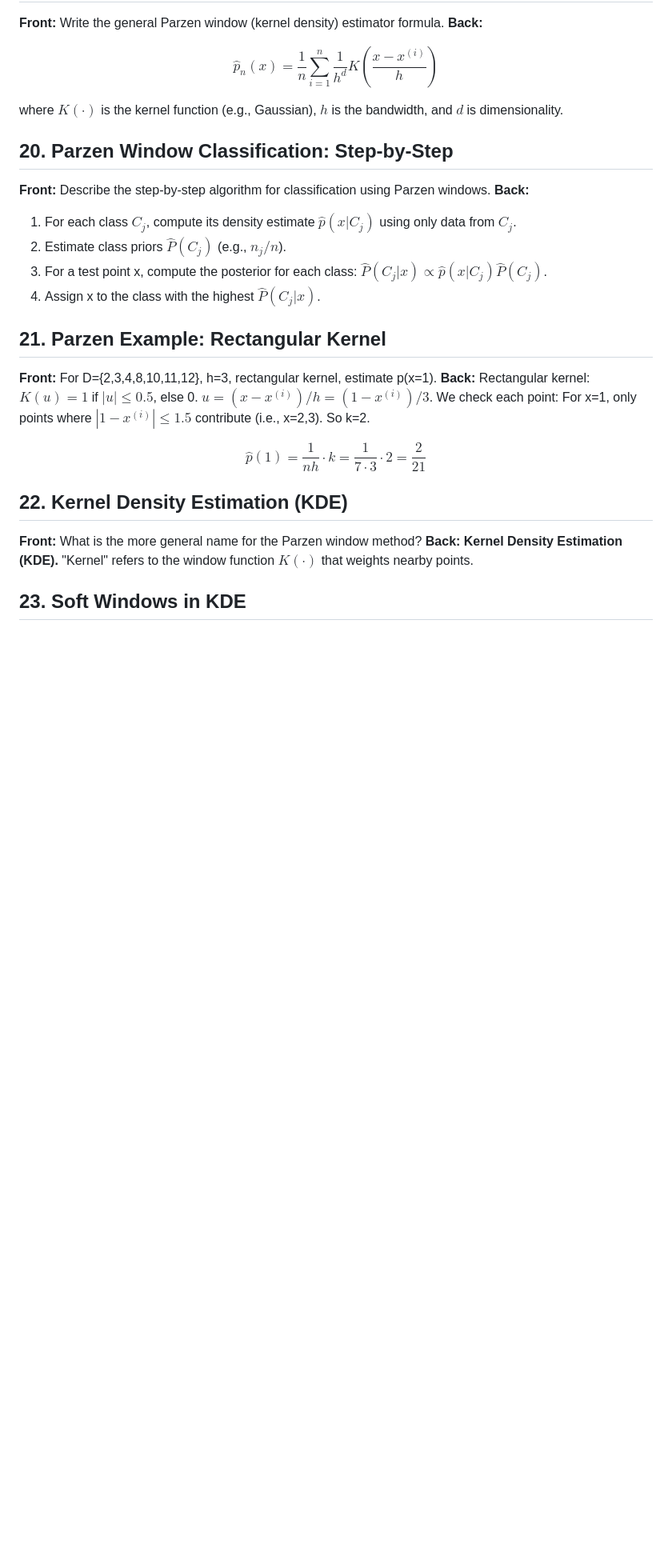
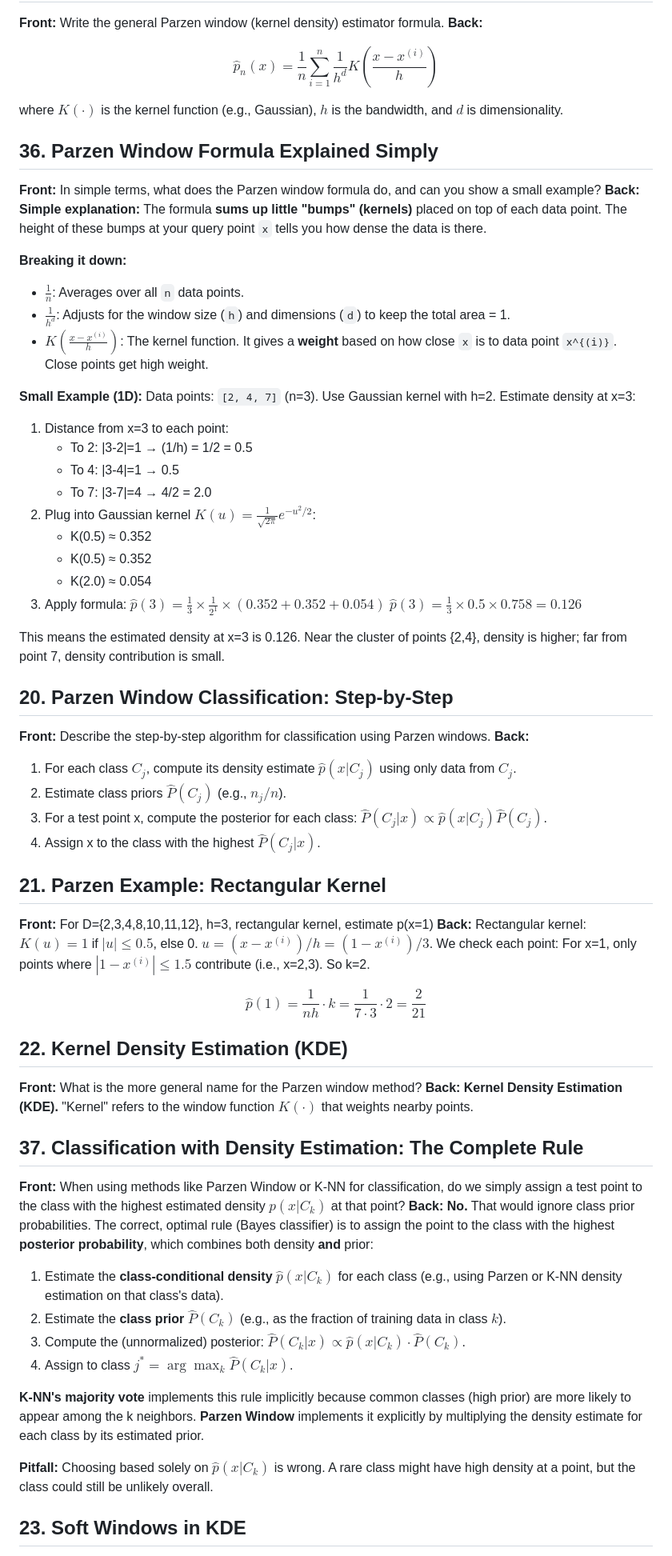
Before and after one commit to UDynamic/PHD-exam-preparation, a Markdown page: notebooks/ml/17.knn.md, the part around one of its changes. Shown at 80% size. Drawn GitHub-style; blank space fills up the shorter version.

```diff
--- a/notebooks/ml/17.knn.md
+++ b/notebooks/ml/17.knn.md
@@ -250,6 +289,35 @@ $$
 
 where $K(\cdot)$ is the kernel function (e.g., Gaussian), $h$ is the bandwidth, and $d$ is dimensionality.
 
+## 36. Parzen Window Formula Explained Simply
+
+**Front:** In simple terms, what does the Parzen window formula do, and can you show a small example?
+**Back:**
+**Simple explanation:** The formula **sums up little "bumps" (kernels)** placed on top of each data point. The height of these bumps at your query point `x` tells you how dense the data is there.
+
+**Breaking it down:**
+
+- $\frac{1}{n}$: Averages over all `n` data points.
+- $\frac{1}{h^d}$: Adjusts for the window size (`h`) and dimensions (`d`) to keep the total area = 1.
+- $K\left( \frac{x - x^{(i)}}{h} \right)$: The kernel function. It gives a **weight** based on how close `x` is to data point `x^{(i)}`. Close points get high weight.
+
+**Small Example (1D):**
+Data points: `[2, 4, 7]` (n=3). Use Gaussian kernel with h=2.
+Estimate density at x=3:
+
+1. Distance from x=3 to each point:
+   - To 2: |3-2|=1 → (1/h) = 1/2 = 0.5
+   - To 4: |3-4|=1 → 0.5
+   - To 7: |3-7|=4 → 4/2 = 2.0
+2. Plug into Gaussian kernel $K(u) = \frac{1}{\sqrt{2\pi}} e^{-u^2/2}$:
+   - K(0.5) ≈ 0.352
+   - K(0.5) ≈ 0.352
+   - K(2.0) ≈ 0.054
+3. Apply formula: $\hat{p}(3) = \frac{1}{3} \times \frac{1}{2^1} \times (0.352 + 0.352 + 0.054)$
+   $\hat{p}(3) = \frac{1}{3} \times 0.5 \times 0.758 = 0.126$
+
+This means the estimated density at x=3 is 0.126. Near the cluster of points {2,4}, density is higher; far from point 7, density contribution is small.
+
 ## 20. Parzen Window Classification: Step-by-Step
 
 **Front:** Describe the step-by-step algorithm for classification using Parzen windows.
@@ -262,7 +330,7 @@ where $K(\cdot)$ is the kernel function (e.g., Gaussian), $h$ is the bandwidth,
 
 ## 21. Parzen Example: Rectangular Kernel
 
-**Front:** For D={2,3,4,8,10,11,12}, h=3, rectangular kernel, estimate p(x=1).
+**Front:** For D={2,3,4,8,10,11,12}, h=3, rectangular kernel, estimate p(x=1)
 **Back:**
 Rectangular kernel: $K(u)=1$ if $|u| \le 0.5$, else 0. $u = (x-x^{(i)})/h = (1-x^{(i)})/3$.
 We check each point: For x=1, only points where $|1-x^{(i)}| \le 1.5$ contribute (i.e., x=2,3). So k=2.
@@ -276,6 +344,22 @@ $$
 **Front:** What is the more general name for the Parzen window method?
 **Back:**
 **Kernel Density Estimation (KDE).** "Kernel" refers to the window function $K(\cdot)$ that weights nearby points.
+
+## 37. Classification with Density Estimation: The Complete Rule
+
+**Front:** When using methods like Parzen Window or K-NN for classification, do we simply assign a test point to the class with the highest estimated density $p(x|C_k)$ at that point?
+**Back:**
+**No.** That would ignore class prior probabilities. The correct, optimal rule (Bayes classifier) is to assign the point to the class with the highest **posterior probability**, which combines both density **and** prior:
+
+1. Estimate the **class-conditional density** $\hat{p}(x|C_k)$ for each class (e.g., using Parzen or K-NN density estimation on that class's data).
+2. Estimate the **class prior** $\hat{P}(C_k)$ (e.g., as the fraction of training data in class $k$).
+3. Compute the (unnormalized) posterior: $\hat{P}(C_k|x) \propto \hat{p}(x|C_k) \cdot \hat{P}(C_k)$.
+4. Assign to class $j^* = \arg\max_k \hat{P}(C_k|x)$.
+
+**K-NN's majority vote** implements this rule implicitly because common classes (high prior) are more likely to appear among the k neighbors.
+**Parzen Window** implements it explicitly by multiplying the density estimate for each class by its estimated prior.
+
+**Pitfall:** Choosing based solely on $\hat{p}(x|C_k)$ is wrong. A rare class might have high density at a point, but the class could still be unlikely overall.
 
 ## 23. Soft Windows in KDE
 
```
Also changed, not shown: other parts of notebooks/ml/17.knn.md (+45 -6 lines).
